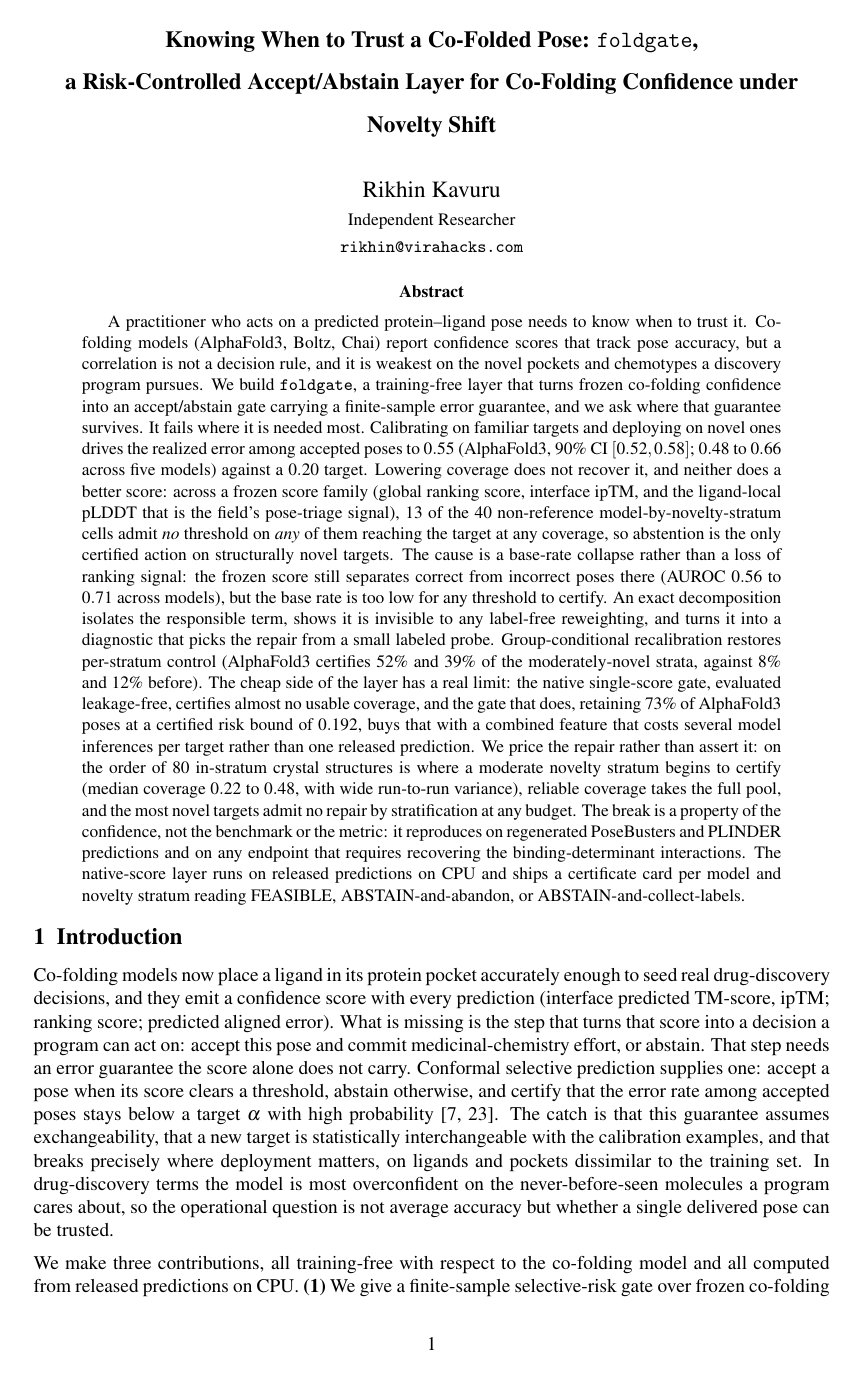
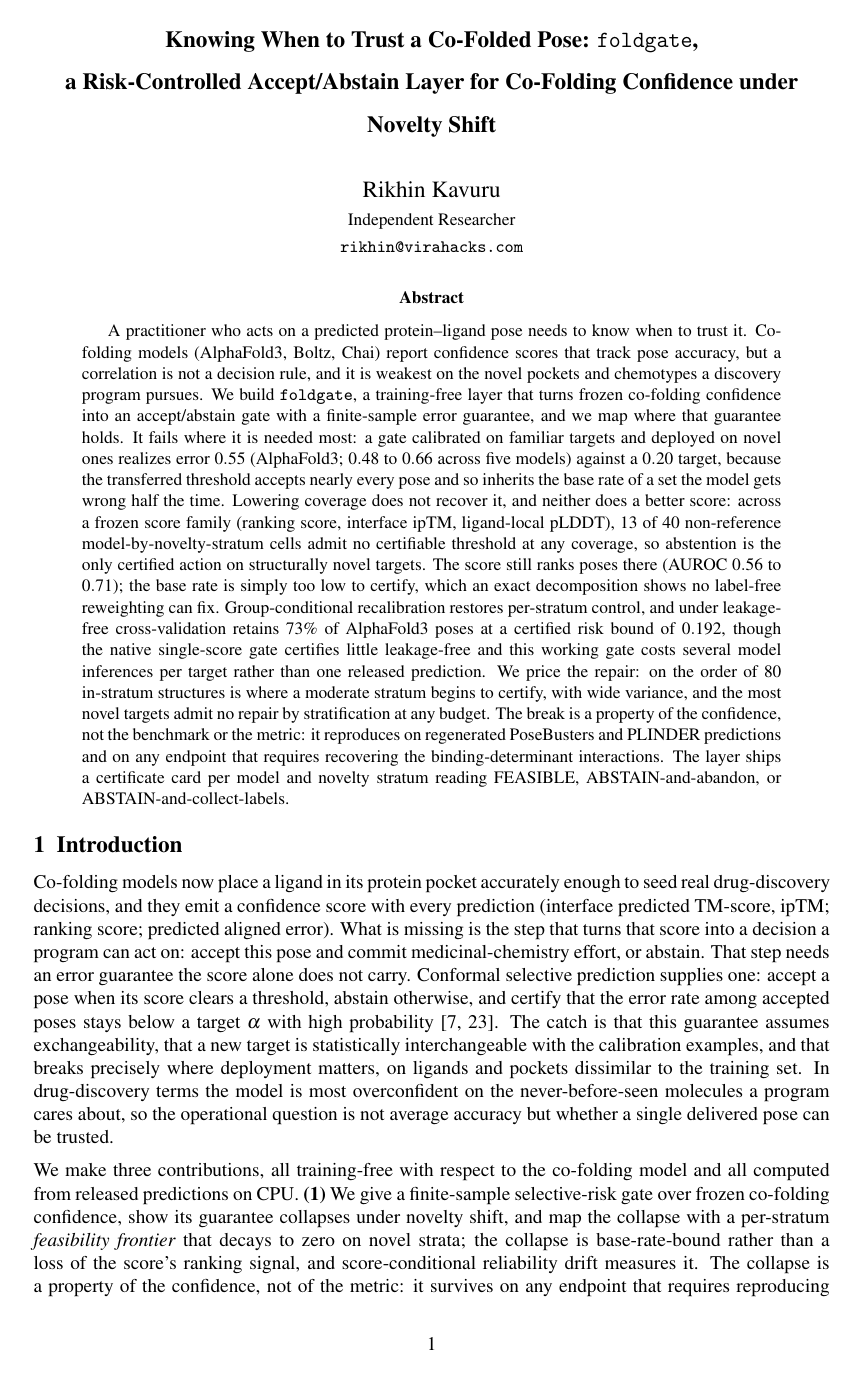
Before and after one commit to rikhinkavuru/foldgate, a LaTeX paper (paper/foldgate_journal.tex): page 1 of 22. Compiled offline with pdfLaTeX.

Commit message:
paper: audit round-2 presentation -- trim abstract, annotate heatmap n, Fig 2 bands, Zenodo
- Abstract cut from ~400 to ~340 words: dropped the 0.44 base rate, 8/12%, 52/39%, drift
  mechanics, and label-variance detail; kept the decision problem, break with range, the
  no-filter framing, the score-family count, the repair with its honest cost, the
  external/endpoint robustness, and the deliverable. Still dense (the paper carries a lot)
  but no longer a compressed paper.
- Heatmap cells now annotate accepted n alongside coverage, so a reader can check the
  >=20-accept rule directly.
- Fig 2 caption: state explicitly why point estimates carry no bands (the certified
  frontier with CP bounds is the rigorous per-coverage claim; bands would double-count).
- Data availability: note the immutable Zenodo snapshot of the repo at submission.

Compiles clean at 22 pp.

Co-Authored-By: Claude Opus 4.8 (1M context) <noreply@anthropic.com>

```diff
--- a/paper/foldgate_journal.tex
+++ b/paper/foldgate_journal.tex
@@ -56,30 +56,24 @@ A practitioner who acts on a predicted protein--ligand pose needs to know when t
 models (AlphaFold3, Boltz, Chai) report confidence scores that track pose accuracy, but a correlation is
 not a decision rule, and it is weakest on the novel pockets and chemotypes a discovery program pursues. We
 build \texttt{foldgate}, a training-free layer that turns frozen co-folding confidence into an
-accept/abstain gate carrying a finite-sample error guarantee, and we ask where that guarantee survives.
-It fails where it is needed most. Calibrating on familiar targets and deploying on novel ones drives the
-realized error among accepted poses to $0.55$ (AlphaFold3, $90\%$ CI $[0.52,0.58]$; $0.48$ to $0.66$
-across five models) against a $0.20$ target. Lowering coverage does not recover it, and neither does a
-better score: across a frozen score family (global ranking score, interface ipTM, and the ligand-local
-pLDDT that is the field's pose-triage signal), $13$ of the $40$ non-reference model-by-novelty-stratum
-cells admit \emph{no} threshold on \emph{any} of them reaching the target at any coverage, so abstention
-is the only certified action on structurally novel targets. The cause is a base-rate collapse rather than
-a loss of ranking signal: the frozen score still separates correct from incorrect poses there (AUROC $0.56$
-to $0.71$ across models), but the base rate is too low for any threshold to certify. An exact decomposition
-isolates the responsible term, shows it is invisible to any label-free reweighting, and turns it into a
-diagnostic that picks the repair from a small labeled probe. Group-conditional recalibration restores
-per-stratum control (AlphaFold3 certifies $52\%$ and $39\%$ of the moderately-novel strata, against $8\%$
-and $12\%$ before). The cheap side of the layer has a real limit: the native single-score gate,
-evaluated leakage-free, certifies almost no usable coverage, and the gate that does, retaining $73\%$ of
-AlphaFold3 poses at a certified risk bound of $0.192$, buys that with a combined feature that costs several
-model inferences per target rather than one released prediction. We price the repair rather than assert it:
-on the order of $80$ in-stratum crystal structures is where a moderate novelty stratum begins to certify
-(median coverage $0.22$ to $0.48$, with wide run-to-run variance), reliable coverage takes the full pool,
-and the most novel targets admit no repair by stratification at any budget. The break is a property of the
-confidence, not the benchmark or the metric: it reproduces on regenerated PoseBusters and PLINDER
-predictions and on any endpoint that requires recovering the binding-determinant interactions. The
-native-score layer runs on released predictions on CPU and ships a certificate card per model and
-novelty stratum reading FEASIBLE, ABSTAIN-and-abandon, or ABSTAIN-and-collect-labels.
+accept/abstain gate with a finite-sample error guarantee, and we map where that guarantee holds. It fails
+where it is needed most: a gate calibrated on familiar targets and deployed on novel ones realizes error
+$0.55$ (AlphaFold3; $0.48$ to $0.66$ across five models) against a $0.20$ target, because the transferred
+threshold accepts nearly every pose and so inherits the base rate of a set the model gets wrong half the
+time. Lowering coverage does not recover it, and neither does a better score: across a frozen score family
+(ranking score, interface ipTM, ligand-local pLDDT), $13$ of $40$ non-reference model-by-novelty-stratum
+cells admit no certifiable threshold at any coverage, so abstention is the only certified action on
+structurally novel targets. The score still ranks poses there (AUROC $0.56$ to $0.71$); the base rate is
+simply too low to certify, which an exact decomposition shows no label-free reweighting can fix.
+Group-conditional recalibration restores per-stratum control, and under leakage-free cross-validation
+retains $73\%$ of AlphaFold3 poses at a certified risk bound of $0.192$, though the native single-score
+gate certifies little leakage-free and this working gate costs several model inferences per target rather
+than one released prediction. We price the repair: on the order of $80$ in-stratum structures is where a
+moderate stratum begins to certify, with wide variance, and the most novel targets admit no repair by
+stratification at any budget. The break is a property of the confidence, not the benchmark or the metric:
+it reproduces on regenerated PoseBusters and PLINDER predictions and on any endpoint that requires
+recovering the binding-determinant interactions. The layer ships a certificate card per model and novelty
+stratum reading FEASIBLE, ABSTAIN-and-abandon, or ABSTAIN-and-collect-labels.
 \end{abstract}
 
 \section{Introduction}
```
Also changed, not shown: paper/foldgate_journal.pdf, results/figures/certificate_heatmap.png, paper/foldgate_journal.tex (10 more changed lines), 1 other file.
